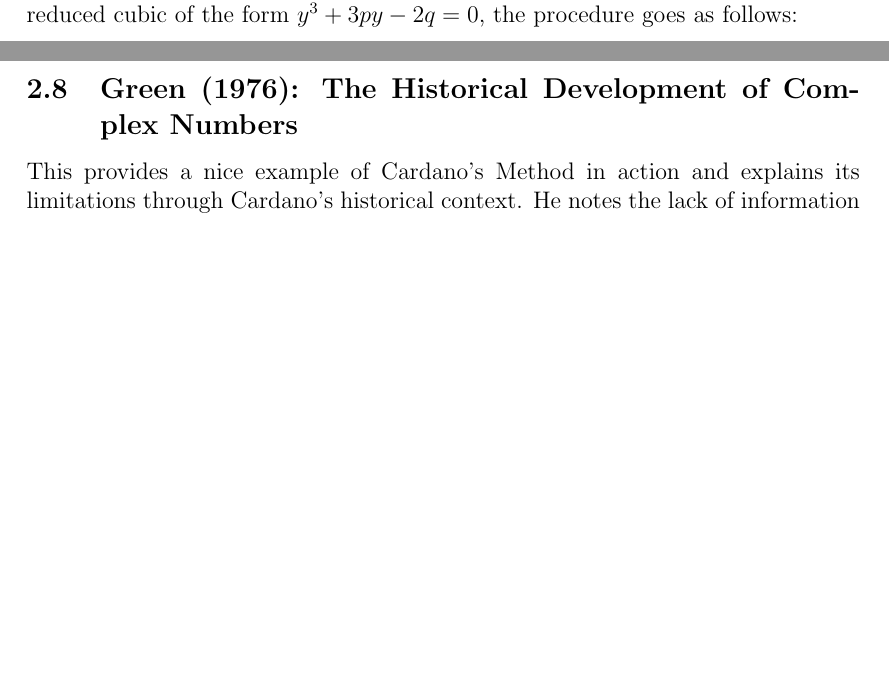
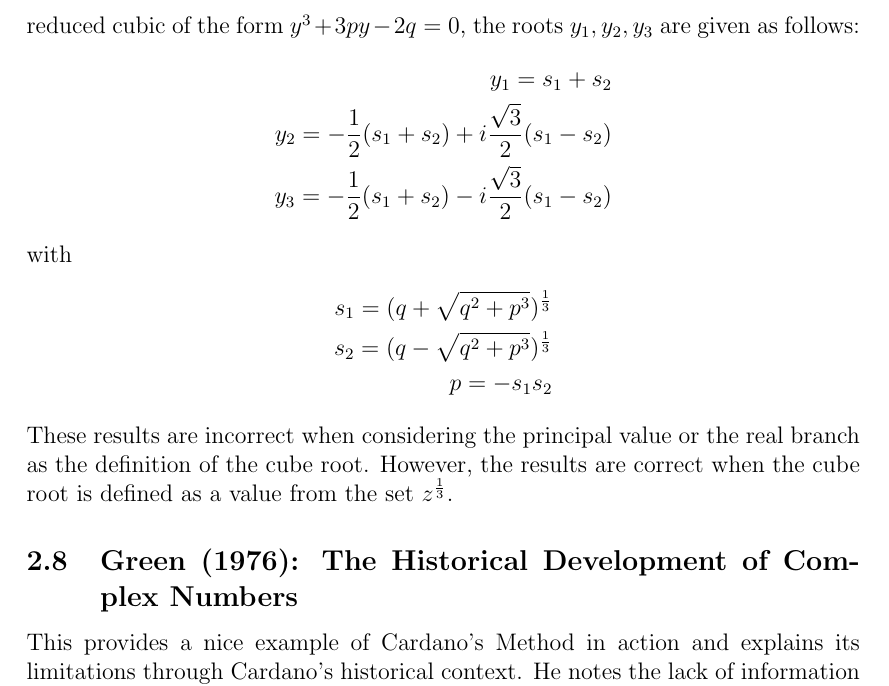
Before and after one commit to freddickinsonuoe/Meta-Mathematics, a LaTeX document (main.tex): two parts of pages 7 and 8 of 12 before the commit and part of page 8 of 12 after it, the two joined at a grey line, cut so that both start at the same text, the shorter picture padded with empty space. Compiled offline with pdfLaTeX.

Commit message:
Updates from Overleaf

```diff
--- a/main.tex
+++ b/main.tex
@@ -231,8 +231,19 @@ The paper has the intent of providing a systematic and unified presentation for
 They go through, using various different parts of mathematics to provide a solution for this problem in quite good depth.
 
 \subsection{Jeffrey (2004): Not seeing the roots for the branches: multivalued functions in computer algebra}
-This paper examines the validity of Cardano's Method by comparing its results to mathematical software Maple and Mathematica. Indeed, depending on the definition of the cube root used, Cardano's Method can produce an answer equivalent to the one of the software. For example, when Cardano's Method is applied to a reduced cubic of the form $y^3 + 3py - 2q = 0$, the procedure goes as follows:
-
+This paper examines the validity of Cardano's Method by comparing its results to mathematical software Maple and Mathematica. Indeed, depending on the definition of the cube root used, Cardano's Method can produce an answer equivalent to the one of the software. For example, when Cardano's Method is applied to a reduced cubic of the form $y^3 + 3py - 2q = 0$, the roots $y_1, y_2, y_3$ are given as follows:
+\begin{align*}
+    y_1 = s_1 + s_2\\
+    y_2 = - \frac{1}{2} (s_1+s_2) + i \frac{\sqrt{3}}{2}(s_1-s_2)\\
+    y_3 = - \frac{1}{2} (s_1+s_2) - i \frac{\sqrt{3}}{2}(s_1-s_2)
+\end{align*}
+with
+\begin{align*}
+    s_1 = (q+\sqrt{q^2 + p^3} )^\frac{1}{3}\\
+    s_2 = (q-\sqrt{q^2 + p^3} )^\frac{1}{3}\\
+    p = -s_1 s_2
+\end{align*}
+These results are incorrect when considering the principal value or the real branch as the definition of the cube root. However, the results are correct when the cube root is defined as a value from the set $z^\frac{1}{3}$.
 
 
 \subsection{Green (1976): The Historical Development of Complex Numbers}
```
